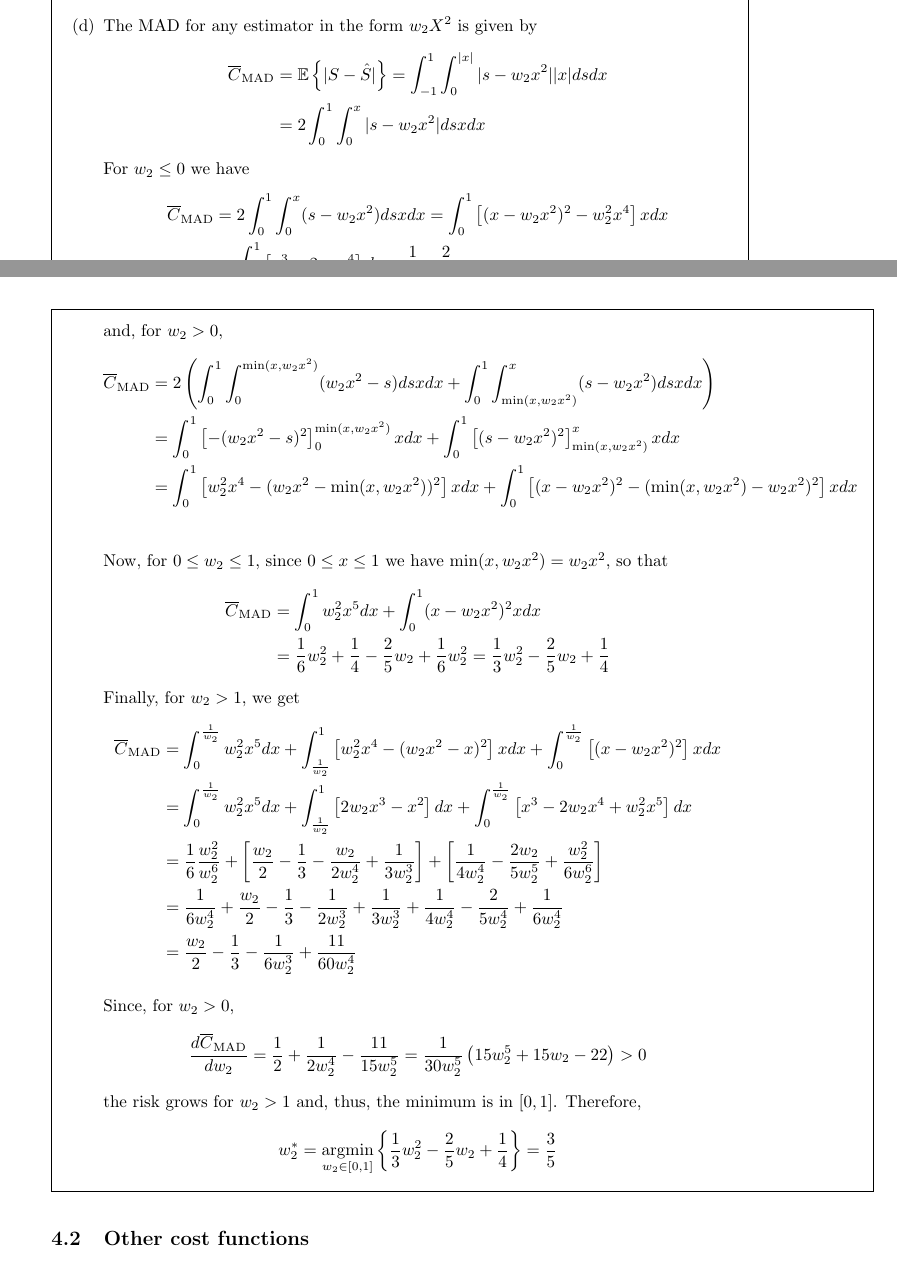
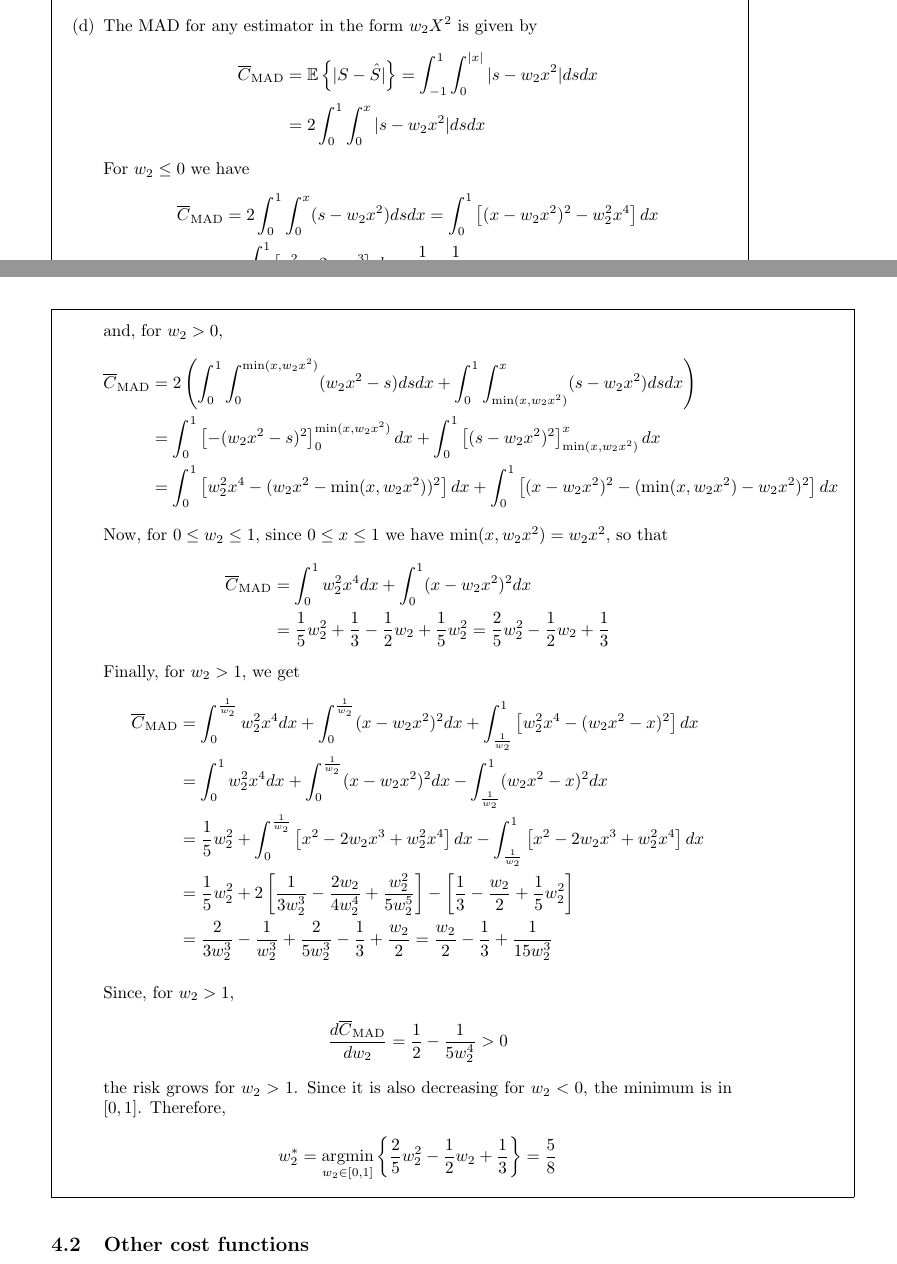
Before and after one commit to STDE-Book/ProblemCollection, a LaTeX problem sheet (B1_Estimation_Theory/Problems_ET_SSP.tex, which reads B1_Estimation_Theory/db/Est20xx_Cx_Px_19.tex): two parts of pages 28 and 29 of 57, joined at a grey line, cut so that both start at the same text. Compiled offline with pdfLaTeX.

Commit message:
revised B1.36 again

```diff
--- a/B1_Estimation_Theory/db/Est20xx_Cx_Px_19.tex
+++ b/B1_Estimation_Theory/db/Est20xx_Cx_Px_19.tex
@@ -177,64 +175,127 @@ $$\hat{S}_{q,\text{MSE}}(X)=3X^2/5$$
 \begin{align*}
 \overline{C}_\text{MAD}
    &= \mathbb E\left\{ |S-\hat{S}| \right\}
-	= \int_{-1}^1 \int_0^{|x|} |s- w_2 x^2| |x| ds dx   \\
-   &= 2 \int_{0}^1 \int_0^x |s- w_2 x^2|  ds x dx
+	= \int_{-1}^1 \int_0^{|x|} |s- w_2 x^2| ds dx   \\
+   &= 2 \int_{0}^1 \int_0^x |s- w_2 x^2|  ds dx
 \end{align*}
 For $w_2 \le 0$ we have
 \begin{align*}
 \overline{C}_\text{MAD}
-   &= 2 \int_0^1 \int_0^x (s- w_2 x^2) ds x dx
-    = \int_0^1 \left[ (x- w_2 x^2)^2 - w_2^2 x^4 \right]  x dx \\
-   &= \int_0^1 \left[ x^3 - 2 w_2 x^4 \right]  dx
-    = \frac14 - \frac25 w_2
+   &= 2 \int_0^1 \int_0^x (s- w_2 x^2) ds dx
+    = \int_0^1 \left[ (x- w_2 x^2)^2 - w_2^2 x^4 \right] dx \\
+   &= \int_0^1 \left[ x^2 - 2 w_2 x^3 \right]  dx
+    = \frac13 - \frac12 w_2
 \end{align*}
 and, for $w_2 > 0$,
 \begin{align*}
 \overline{C}_\text{MAD}
-   &= 2 \left(\int_0^1 \int_0^{\min(x, w_2 x^2)} (w_2 x^2 - s) ds xdx
-            + \int_0^1 \int_{\min(x, w_2 x^2)}^x (s- w_2 x^2) ds xdx\right)  \\
-   &= \int_0^1 \left[- (w_2 x^2 - s)^2\right]_0^{\min(x, w_2 x^2)} x dx
-    + \int_0^1 \left[  (s- w_2 x^2)^2\right]_{\min(x, w_2 x^2)}^x  x dx \\
-   &= \int_0^1 \left[w_2^2 x^4 - (w_2 x^2 - \min(x, w_2 x^2))^2 \right] x dx
-          + \int_0^1 \left[(x - w_2 x^2)^2 - (\min(x, w_2 x^2) - w_2 x^2)^2 \right] x dx \\
+   &= 2 \left(\int_0^1 \int_0^{\min(x, w_2 x^2)} (w_2 x^2 - s) ds dx
+            + \int_0^1 \int_{\min(x, w_2 x^2)}^x (s- w_2 x^2) ds dx \right)  \\
+   &= \int_0^1 \left[- (w_2 x^2 - s)^2\right]_0^{\min(x, w_2 x^2)} dx
+    + \int_0^1 \left[  (s- w_2 x^2)^2\right]_{\min(x, w_2 x^2)}^x  dx \\
+   &= \int_0^1 \left[w_2^2 x^4 - (w_2 x^2 - \min(x, w_2 x^2))^2 \right] dx
+          + \int_0^1 \left[(x - w_2 x^2)^2 - (\min(x, w_2 x^2) - w_2 x^2)^2 \right] dx
 \end{align*}
 Now, for $0 \le w_2 \le 1$, since $0\le x \le 1$ we have $\min(x, w_2 x^2) = w_2 x^2$, so that
 \begin{align*}
 \overline{C}_\text{MAD}
-   &= \int_0^1 w_2^2 x^5 dx + \int_0^1 (x - w_2 x^2)^2 x dx \\
-   &= \frac16 w_2^2 + \frac14 - \frac25 w_2 + \frac16 w_2^2
-    = \frac13 w_2^2 - \frac25 w_2 + \frac14
+   &= \int_0^1 w_2^2 x^4 dx + \int_0^1 (x - w_2 x^2)^2 dx \\
+   &= \frac15 w_2^2 + \frac13 - \frac12 w_2 + \frac15 w_2^2
+    = \frac25 w_2^2 - \frac12 w_2 + \frac13
 \end{align*}
 Finally, for $w_2 > 1$, we get
 \begin{align*}
 \overline{C}_\text{MAD}
-   &= \int_0^\frac{1}{w_2} w_2^2 x^5 dx
-    + \int_\frac{1}{w_2}^1 \left[w_2^2 x^4 - (w_2 x^2 - x)^2 \right] x dx
-    + \int_0^\frac{1}{w_2} \left[(x - w_2 x^2)^2 \right] x dx  \\
-   &= \int_0^\frac{1}{w_2} w_2^2 x^5 dx
-    + \int_\frac{1}{w_2}^1 \left[2 w_2 x^3 - x^2 \right] dx
-    + \int_0^\frac{1}{w_2} \left[x^3 - 2w_2 x^4 + w_2^2 x^5 \right] dx  \\
-   &= \frac16 \frac{w_2^2}{w_2^6}
-    + \left[\frac{w_2}2  - \frac13 -  \frac{w_2}{2w_2^4} + \frac1{3w_2^3}
-      \right]
-    + \left[\frac1{4w_2^4} - \frac{2w_2}{5w_2^5} + \frac{w_2^2}{6w_2^6}
-      \right]  \\
-   &= \frac1{6w_2^4}
-    + \frac{w_2}2 - \frac13 - \frac1{2w_2^3} + \frac1{3w_2^3}
-    + \frac1{4w_2^4} - \frac2{5w_2^4} + \frac1{6w_2^4}        \\
-   &= \frac{w_2}2 - \frac13 - \frac1{6w_2^3} + \frac{11}{60 w_2^4}
+   &= \int_0^\frac{1}{w_2} w_2^2 x^4 dx
+    + \int_0^\frac{1}{w_2} (x - w_2 x^2)^2 dx
+    + \int_\frac{1}{w_2}^1 \left[w_2^2 x^4 - (w_2 x^2 - x)^2 \right] dx  \\
+   &= \int_0^1 w_2^2 x^4 dx
+    + \int_0^\frac{1}{w_2} (x - w_2 x^2)^2 dx
+    - \int_\frac{1}{w_2}^1 (w_2 x^2 - x)^2 dx \\
+   &= \frac{1}{5} w_2^2
+    + \int_0^\frac{1}{w_2} \left[x^2 - 2w_2 x^3 + w_2^2 x^4 \right] dx
+    - \int_\frac{1}{w_2}^1 \left[x^2 - 2w_2 x^3 + w_2^2 x^4 \right] dx   \\
+   &= \frac15 w_2^2
+    + 2 \left[\frac1{3w_2^3} - \frac{2w_2}{4w_2^4} + \frac{w_2^2}{5w_2^5} \right]
+    - \left[\frac13 -  \frac{w_2}{2} + \frac1{5}w_2^2 \right] \\
+   &= \frac2{3w_2^3} - \frac{1}{w_2^3} + \frac{2}{5w_2^3}
+    - \frac13 + \frac{w_2}{2}
+    = \frac{w_2}2 - \frac13 + \frac1{15w_2^3}
 \end{align*}
 
-Since, for $w_2 >0$,
+Since, for $w_2 >1$,
 \begin{align*}
 \frac{d\overline{C}_\text{MAD}}{dw_2}
-	&= \frac12 + \frac1{2w_2^4} - \frac{11}{15w_2^5}
-	 = \frac{1}{30w_2^5}\left(15 w_2^5 + 15 w_2 - 22\right) > 0
+	&= \frac12 - \frac{1}{5w_2^4} > 0
 \end{align*}
-the risk grows for $w_2 > 1$ and, thus, the minimum is in $[0,1]$. Therefore,
+the risk grows for $w_2 > 1$. Since it is also decreasing for $w_2<0$, the minimum is in $[0,1]$. Therefore,
 \begin{align*}
-w_2^* = \argmin_{w_2\in[0,1]} \left\{\frac13 w_2^2 - \frac25 w_2 + \frac14 \right\} = \frac{3}{5}
+w_2^* = \argmin_{w_2\in[0,1]} \left\{\frac25 w_2^2 - \frac12 w_2 + \frac13 \right\} = \frac{5}{8}
 \end{align*}
+
+%\part The MAD for any estimator in the form $w_2X^2$ is given by
+%\begin{align*}
+%\overline{C}_\text{MAD}
+%   &= \mathbb E\left\{ |S-\hat{S}| \right\}
+%	= \int_{-1}^1 \int_0^{|x|} |s- w_2 x^2| |x| ds dx   \\
+%   &= 2 \int_{0}^1 \int_0^x |s- w_2 x^2|  ds x dx
+%\end{align*}
+%For $w_2 \le 0$ we have
+%\begin{align*}
+%\overline{C}_\text{MAD}
+%   &= 2 \int_0^1 \int_0^x (s- w_2 x^2) ds x dx
+%    = \int_0^1 \left[ (x- w_2 x^2)^2 - w_2^2 x^4 \right]  x dx \\
+%   &= \int_0^1 \left[ x^3 - 2 w_2 x^4 \right]  dx
+%    = \frac14 - \frac25 w_2
+%\end{align*}
+%and, for $w_2 > 0$,
+%\begin{align*}
+%\overline{C}_\text{MAD}
+%   &= 2 \left(\int_0^1 \int_0^{\min(x, w_2 x^2)} (w_2 x^2 - s) ds xdx
+%            + \int_0^1 \int_{\min(x, w_2 x^2)}^x (s- w_2 x^2) ds xdx\right)  \\
+%   &= \int_0^1 \left[- (w_2 x^2 - s)^2\right]_0^{\min(x, w_2 x^2)} x dx
+%    + \int_0^1 \left[  (s- w_2 x^2)^2\right]_{\min(x, w_2 x^2)}^x  x dx \\
+%   &= \int_0^1 \left[w_2^2 x^4 - (w_2 x^2 - \min(x, w_2 x^2))^2 \right] x dx
+%          + \int_0^1 \left[(x - w_2 x^2)^2 - (\min(x, w_2 x^2) - w_2 x^2)^2 \right] x dx \\
+%\end{align*}
+%Now, for $0 \le w_2 \le 1$, since $0\le x \le 1$ we have $\min(x, w_2 x^2) = w_2 x^2$, so that
+%\begin{align*}
+%\overline{C}_\text{MAD}
+%   &= \int_0^1 w_2^2 x^5 dx + \int_0^1 (x - w_2 x^2)^2 x dx \\
+%   &= \frac16 w_2^2 + \frac14 - \frac25 w_2 + \frac16 w_2^2
+%    = \frac13 w_2^2 - \frac25 w_2 + \frac14
+%\end{align*}
+%Finally, for $w_2 > 1$, we get
+%\begin{align*}
+%\overline{C}_\text{MAD}
+%   &= \int_0^\frac{1}{w_2} w_2^2 x^5 dx
+%    + \int_\frac{1}{w_2}^1 \left[w_2^2 x^4 - (w_2 x^2 - x)^2 \right] x dx
+%    + \int_0^\frac{1}{w_2} \left[(x - w_2 x^2)^2 \right] x dx  \\
+%   &= \int_0^\frac{1}{w_2} w_2^2 x^5 dx
+%    + \int_\frac{1}{w_2}^1 \left[2 w_2 x^3 - x^2 \right] dx
+%    + \int_0^\frac{1}{w_2} \left[x^3 - 2w_2 x^4 + w_2^2 x^5 \right] dx  \\
+%   &= \frac16 \frac{w_2^2}{w_2^6}
+%    + \left[\frac{w_2}2  - \frac13 -  \frac{w_2}{2w_2^4} + \frac1{3w_2^3}
+%      \right]
+%    + \left[\frac1{4w_2^4} - \frac{2w_2}{5w_2^5} + \frac{w_2^2}{6w_2^6}
+%      \right]  \\
+%   &= \frac1{6w_2^4}
+%    + \frac{w_2}2 - \frac13 - \frac1{2w_2^3} + \frac1{3w_2^3}
+%    + \frac1{4w_2^4} - \frac2{5w_2^4} + \frac1{6w_2^4}        \\
+%   &= \frac{w_2}2 - \frac13 - \frac1{6w_2^3} + \frac{11}{60 w_2^4}
+%\end{align*}
+%
+%Since, for $w_2 >0$,
+%\begin{align*}
+%\frac{d\overline{C}_\text{MAD}}{dw_2}
+%	&= \frac12 + \frac1{2w_2^4} - \frac{11}{15w_2^5}
+%	 = \frac{1}{30w_2^5}\left(15 w_2^5 + 15 w_2 - 22\right) > 0
+%\end{align*}
+%the risk grows for $w_2 > 1$ and, thus, the minimum is in $[0,1]$. Therefore,
+%\begin{align*}
+%w_2^* = \argmin_{w_2\in[0,1]} \left\{\frac13 w_2^2 - \frac25 w_2 + \frac14 \right\} = \frac{3}{5}
+%\end{align*}
+
 
 \end{parts}
 \end{solution}
```
Also changed, not shown: B1_Estimation_Theory/Problems_ET_SSP.pdf (added), B1_Estimation_Theory/db/Est20xx_Cx_Px_19.tex (74 more changed lines), 1 other file.
